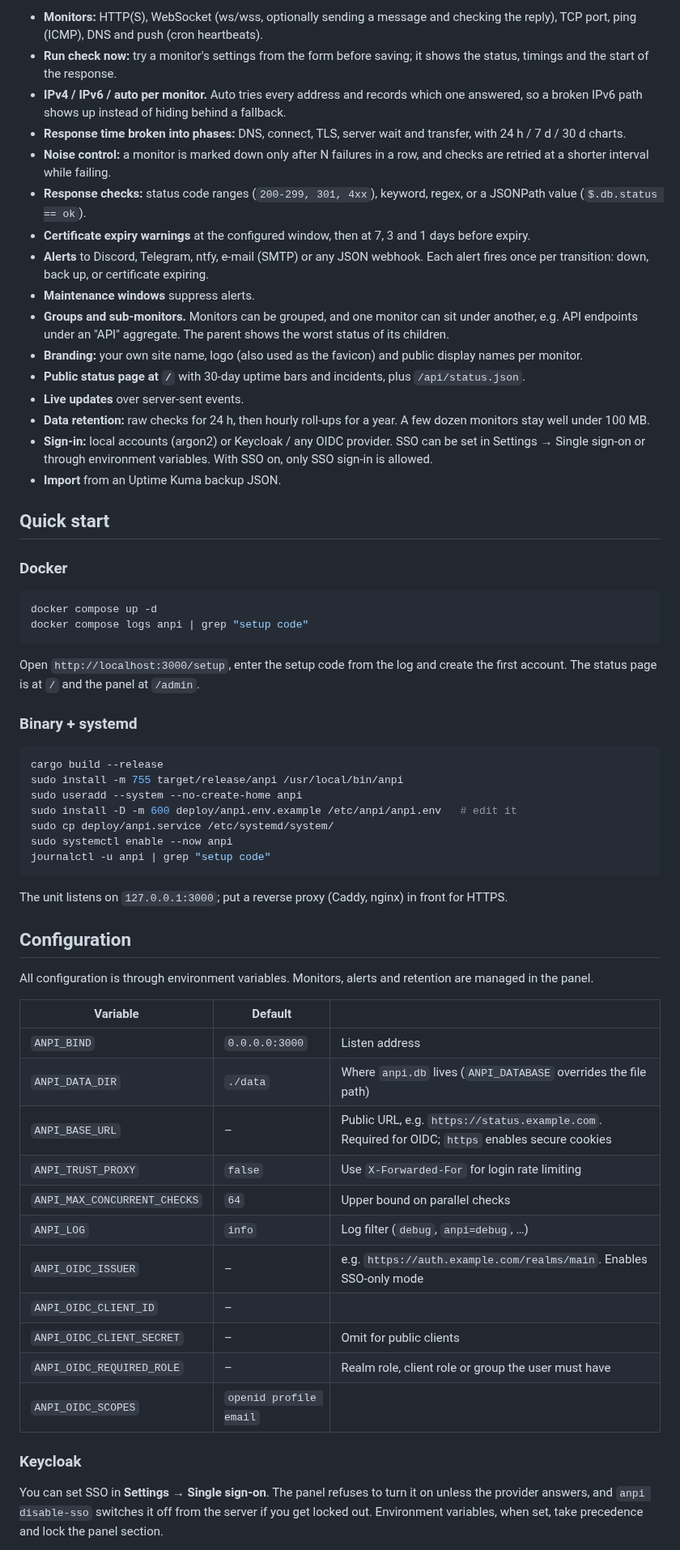
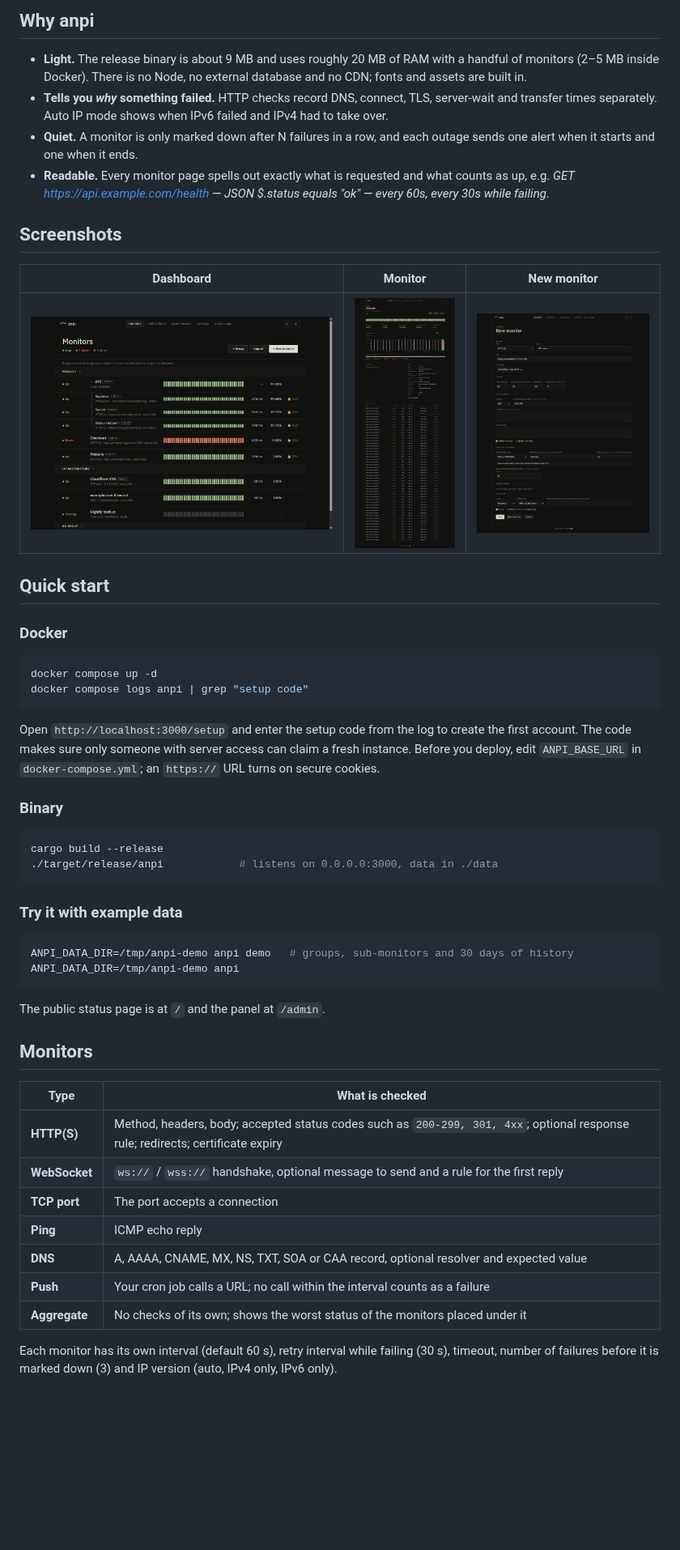
Before and after one commit to igorovh/anpi, a Markdown page: README.md, the part around one of its changes. Shown at 81% size. GitHub-like rendering; pictures changed too: docs/screenshots/dashboard.png (added), docs/screenshots/monitor-form.png (added), docs/screenshots/monitor.png (added); blank space fills up the shorter version.

````diff
--- a/README.md
+++ b/README.md
@@ -6,20 +14,16 @@ A lightweight uptime monitor written in Rust. One ~10 MB binary with an embedded
 
-- **Monitors:** HTTP(S), WebSocket (ws/wss, optionally sending a message and checking the reply), TCP port, ping (ICMP), DNS and push (cron heartbeats).
-- **Run check now:** try a monitor's settings from the form before saving; it shows the status, timings and the start of the response.
-- **IPv4 / IPv6 / auto per monitor.** Auto tries every address and records which one answered, so a broken IPv6 path shows up instead of hiding behind a fallback.
-- **Response time broken into phases:** DNS, connect, TLS, server wait and transfer, with 24 h / 7 d / 30 d charts.
-- **Noise control:** a monitor is marked down only after N failures in a row, and checks are retried at a shorter interval while failing.
-- **Response checks:** status code ranges (`200-299, 301, 4xx`), keyword, regex, or a JSONPath value (`$.db.status == ok`).
-- **Certificate expiry warnings** at the configured window, then at 7, 3 and 1 days before expiry.
-- **Alerts** to Discord, Telegram, ntfy, e-mail (SMTP) or any JSON webhook. Each alert fires once per transition: down, back up, or certificate expiring.
-- **Maintenance windows** suppress alerts.
-- **Groups and sub-monitors.** Monitors can be grouped, and one monitor can sit under another, e.g. API endpoints under an "API" aggregate. The parent shows the worst status of its children.
-- **Branding:** your own site name, logo (also used as the favicon) and public display names per monitor.
-- **Public status page at `/`** with 30-day uptime bars and incidents, plus `/api/status.json`.
-- **Live updates** over server-sent events.
-- **Data retention:** raw checks for 24 h, then hourly roll-ups for a year. A few dozen monitors stay well under 100 MB.
-- **Sign-in:** local accounts (argon2) or Keycloak / any OIDC provider. SSO can be set in Settings → Single sign-on or through environment variables. With SSO on, only SSO sign-in is allowed.
-- **Import** from an Uptime Kuma backup JSON.
+## Why anpi
+
+- **Light.** The release binary is about 9 MB and uses roughly 20 MB of RAM with a handful of monitors (2–5 MB inside Docker). There is no Node, no external database and no CDN; fonts and assets are built in.
+- **Tells you *why* something failed.** HTTP checks record DNS, connect, TLS, server-wait and transfer times separately. Auto IP mode shows when IPv6 failed and IPv4 had to take over.
+- **Quiet.** A monitor is only marked down after N failures in a row, and each outage sends one alert when it starts and one when it ends.
+- **Readable.** Every monitor page spells out exactly what is requested and what counts as up, e.g. *GET https://api.example.com/health — JSON $.status equals "ok" — every 60s, every 30s while failing*.
+
+## Screenshots
+
+| Dashboard | Monitor | New monitor |
+|---|---|---|
+| ![Dashboard with groups, sub-monitors and live heartbeat bars](docs/screenshots/dashboard.png) | ![Monitor page with response-time chart split into phases](docs/screenshots/monitor.png) | ![Monitor form with a JSON rule and its plain-language summary](docs/screenshots/monitor-form.png) |
 
 ## Quick start
 
@@ -30,41 +34,35 @@ docker compose up -d
 docker compose logs anpi | grep "setup code"
 ```
 
-Open `http://localhost:3000/setup`, enter the setup code from the log and create the first account. The status page is at `/` and the panel at `/admin`.
+Open `http://localhost:3000/setup` and enter the setup code from the log to create the first account. The code makes sure only someone with server access can claim a fresh instance. Before you deploy, edit `ANPI_BASE_URL` in `docker-compose.yml`; an `https://` URL turns on secure cookies.
 
-### Binary + systemd
+### Binary
 
 ```sh
 cargo build --release
-sudo install -m 755 target/release/anpi /usr/local/bin/anpi
-sudo useradd --system --no-create-home anpi
-sudo install -D -m 600 deploy/anpi.env.example /etc/anpi/anpi.env   # edit it
-sudo cp deploy/anpi.service /etc/systemd/system/
-sudo systemctl enable --now anpi
-journalctl -u anpi | grep "setup code"
+./target/release/anpi            # listens on 0.0.0.0:3000, data in ./data
 ```
 
-The unit listens on `127.0.0.1:3000`; put a reverse proxy (Caddy, nginx) in front for HTTPS.
+### Try it with example data
 
-## Configuration
+```sh
+ANPI_DATA_DIR=/tmp/anpi-demo anpi demo   # groups, sub-monitors and 30 days of history
+ANPI_DATA_DIR=/tmp/anpi-demo anpi
+```
 
-All configuration is through environment variables. Monitors, alerts and retention are managed in the panel.
+The public status page is at `/` and the panel at `/admin`.
 
-| Variable | Default | |
-|---|---|---|
-| `ANPI_BIND` | `0.0.0.0:3000` | Listen address |
-| `ANPI_DATA_DIR` | `./data` | Where `anpi.db` lives (`ANPI_DATABASE` overrides the file path) |
-| `ANPI_BASE_URL` | – | Public URL, e.g. `https://status.example.com`. Required for OIDC; `https` enables secure cookies |
-| `ANPI_TRUST_PROXY` | `false` | Use `X-Forwarded-For` for login rate limiting |
-| `ANPI_MAX_CONCURRENT_CHECKS` | `64` | Upper bound on parallel checks |
-| `ANPI_LOG` | `info` | Log filter (`debug`, `anpi=debug`, …) |
-| `ANPI_OIDC_ISSUER` | – | e.g. `https://auth.example.com/realms/main`. Enables SSO-only mode |
-| `ANPI_OIDC_CLIENT_ID` | – | |
-| `ANPI_OIDC_CLIENT_SECRET` | – | Omit for public clients |
-| `ANPI_OIDC_REQUIRED_ROLE` | – | Realm role, client role or group the user must have |
-| `ANPI_OIDC_SCOPES` | `openid profile email` | |
+## Monitors
 
-### Keycloak
+| Type | What is checked |
+|---|---|
+| **HTTP(S)** | Method, headers, body; accepted status codes such as `200-299, 301, 4xx`; optional response rule; redirects; certificate expiry |
+| **WebSocket** | `ws://` / `wss://` handshake, optional message to send and a rule for the first reply |
+| **TCP port** | The port accepts a connection |
+| **Ping** | ICMP echo reply |
+| **DNS** | A, AAAA, CNAME, MX, NS, TXT, SOA or CAA record, optional resolver and expected value |
+| **Push** | Your cron job calls a URL; no call within the interval counts as a failure |
+| **Aggregate** | No checks of its own; shows the worst status of the monitors placed under it |
 
-You can set SSO in **Settings → Single sign-on**. The panel refuses to turn it on unless the provider answers, and `anpi disable-sso` switches it off from the server if you get locked out. Environment variables, when set, take precedence and lock the panel section.
+Each monitor has its own interval (default 60 s), retry interval while failing (30 s), timeout, number of failures before it is marked down (3) and IP version (auto, IPv4 only, IPv6 only).
 
````
Also changed, not shown: other parts of README.md (+84 -28 lines), docs/screenshots/status-dark.png (added), docs/screenshots/status-light.png (added), 7 other files.
